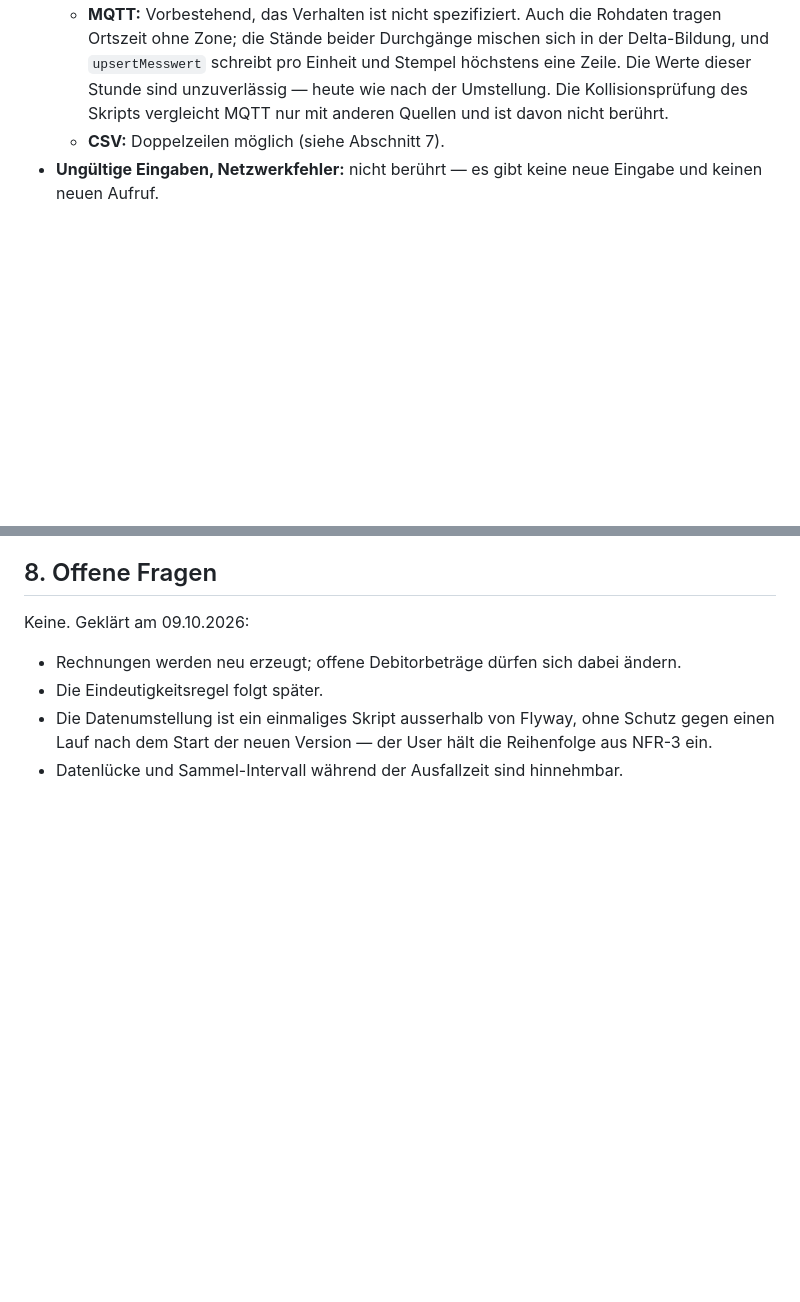
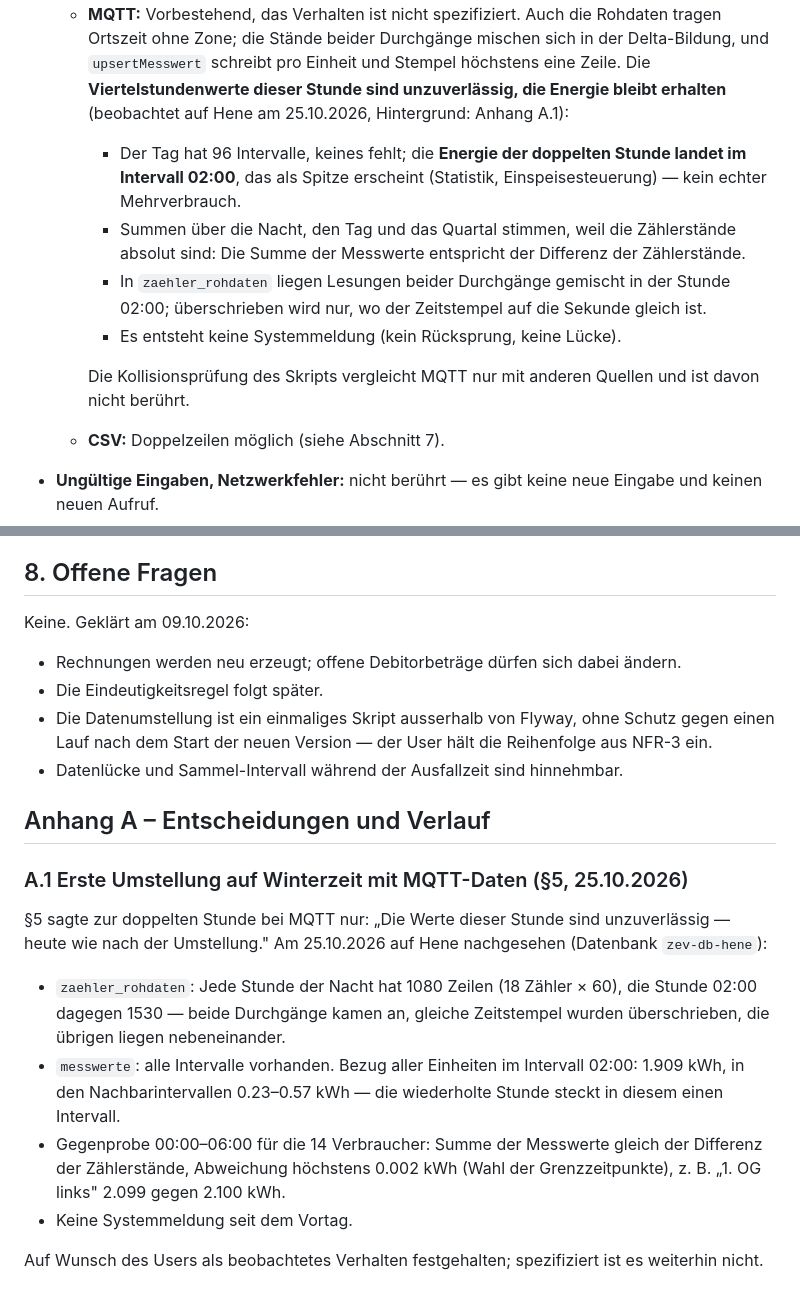
Before and after one commit to ursnacht/ZEV, a Markdown page: Specs/Messwerte-Zeitkonvention.md, 2 parts joined by grey strips. Drawn GitHub-style; blank space fills up the shorter version.

Commit message:
docs(spec): doppelte Stunde der Winterzeit-Umstellung auf Hene beobachtet
Paragraph 5: Viertelstundenwerte der Stunde 02:00-03:00 unzuverlaessig, Energie bleibt
erhalten - die wiederholte Stunde landet im Intervall 02:00, Summen ueber Tag und Quartal
stimmen, keine Systemmeldung. Anhang A.1 mit den Zahlen vom 25.10.2026.

Co-Authored-By: Claude Opus 5.5 <noreply@anthropic.com>

```diff
--- a/Specs/Messwerte-Zeitkonvention.md
+++ b/Specs/Messwerte-Zeitkonvention.md
@@ -400,9 +400,20 @@ es dort braucht):
   Winterzeit (25.10.2026) gibt es die Stunde 02:00–03:00 zweimal.
   * **MQTT:** Vorbestehend, das Verhalten ist nicht spezifiziert. Auch die Rohdaten tragen
     Ortszeit ohne Zone; die Stände beider Durchgänge mischen sich in der Delta-Bildung, und
-    `upsertMesswert` schreibt pro Einheit und Stempel höchstens eine Zeile. Die Werte dieser
-    Stunde sind unzuverlässig — heute wie nach der Umstellung. Die Kollisionsprüfung des Skripts
-    vergleicht MQTT nur mit anderen Quellen und ist davon nicht berührt.
+    `upsertMesswert` schreibt pro Einheit und Stempel höchstens eine Zeile. Die
+    **Viertelstundenwerte dieser Stunde sind unzuverlässig, die Energie bleibt erhalten**
+    (beobachtet auf Hene am 25.10.2026, Hintergrund: Anhang A.1):
+    * Der Tag hat 96 Intervalle, keines fehlt; die **Energie der doppelten Stunde landet im
+      Intervall 02:00**, das als Spitze erscheint (Statistik, Einspeisesteuerung) — kein echter
+      Mehrverbrauch.
+    * Summen über die Nacht, den Tag und das Quartal stimmen, weil die Zählerstände absolut sind:
+      Die Summe der Messwerte entspricht der Differenz der Zählerstände.
+    * In `zaehler_rohdaten` liegen Lesungen beider Durchgänge gemischt in der Stunde 02:00;
+      überschrieben wird nur, wo der Zeitstempel auf die Sekunde gleich ist.
+    * Es entsteht keine Systemmeldung (kein Rücksprung, keine Lücke).
+
+    Die Kollisionsprüfung des Skripts vergleicht MQTT nur mit anderen Quellen und ist davon
+    nicht berührt.
   * **CSV:** Doppelzeilen möglich (siehe Abschnitt 7).
 * **Ungültige Eingaben, Netzwerkfehler:** nicht berührt — es gibt keine neue Eingabe und keinen
   neuen Aufruf.
@@ -474,3 +485,22 @@ Keine. Geklärt am 09.10.2026:
 * Die Datenumstellung ist ein einmaliges Skript ausserhalb von Flyway, ohne Schutz gegen einen
   Lauf nach dem Start der neuen Version — der User hält die Reihenfolge aus NFR-3 ein.
 * Datenlücke und Sammel-Intervall während der Ausfallzeit sind hinnehmbar.
+
+## Anhang A – Entscheidungen und Verlauf
+
+### A.1 Erste Umstellung auf Winterzeit mit MQTT-Daten (§5, 25.10.2026)
+§5 sagte zur doppelten Stunde bei MQTT nur: „Die Werte dieser Stunde sind unzuverlässig — heute
+wie nach der Umstellung." Am 25.10.2026 auf Hene nachgesehen (Datenbank `zev-db-hene`):
+* `zaehler_rohdaten`: Jede Stunde der Nacht hat 1080 Zeilen (18 Zähler × 60), die Stunde 02:00
+  dagegen 1530 — beide Durchgänge kamen an, gleiche Zeitstempel wurden überschrieben, die übrigen
+  liegen nebeneinander.
+* `messwerte`: alle Intervalle vorhanden. Bezug aller Einheiten im Intervall 02:00: 1.909 kWh,
+  in den Nachbarintervallen 0.23–0.57 kWh — die wiederholte Stunde steckt in diesem einen
+  Intervall.
+* Gegenprobe 00:00–06:00 für die 14 Verbraucher: Summe der Messwerte gleich der Differenz der
+  Zählerstände, Abweichung höchstens 0.002 kWh (Wahl der Grenzzeitpunkte), z. B. „1. OG links"
+  2.099 gegen 2.100 kWh.
+* Keine Systemmeldung seit dem Vortag.
+
+Auf Wunsch des Users als beobachtetes Verhalten festgehalten; spezifiziert ist es weiterhin
+nicht.
```
